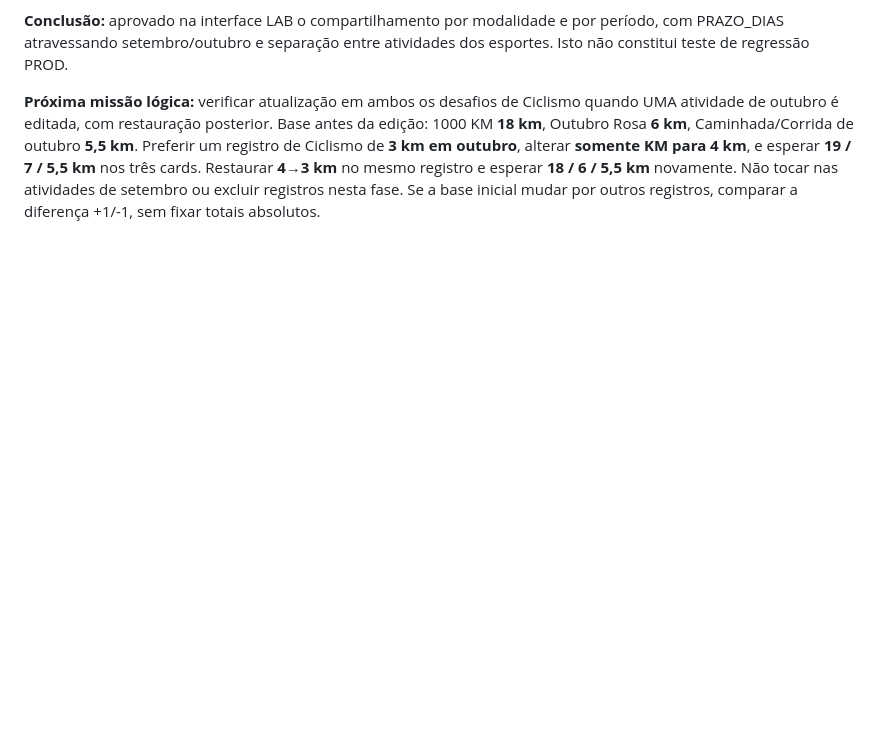
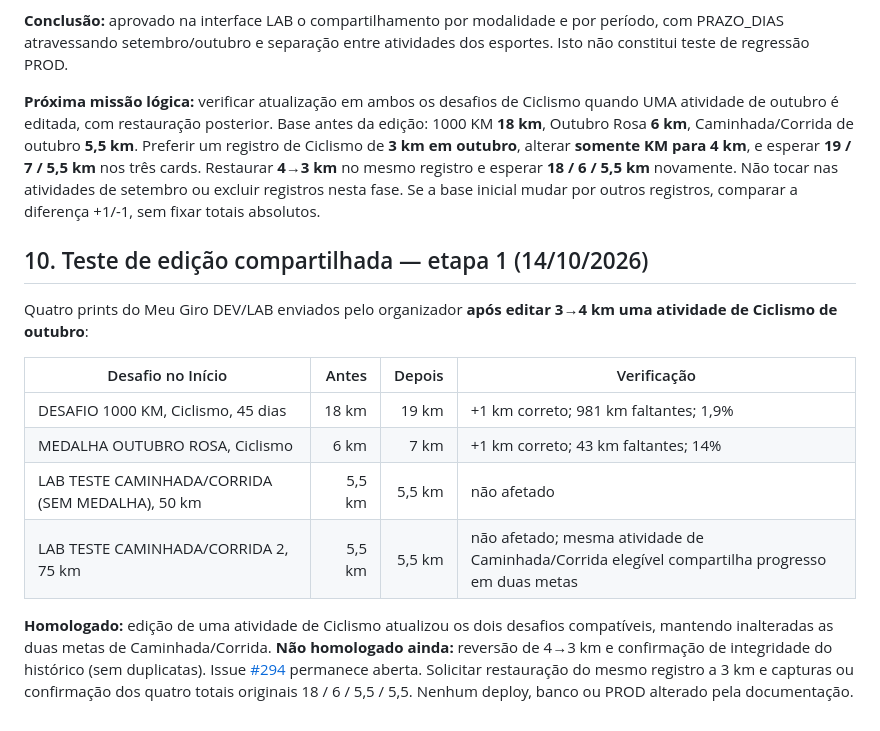
Before and after one commit to gdcdoma-hash/SistemaMeuGiroUnificado, a Markdown page: docs/ESTADO_ATUAL_2026-10-14.md, the part around the change. Rendered like a GitHub page; blank space fills up the shorter version.

Commit message:
docs: registrar teste visual de edição compartilhada em dois desafios (#295)

```diff
--- a/docs/ESTADO_ATUAL_2026-10-14.md
+++ b/docs/ESTADO_ATUAL_2026-10-14.md
@@ -96,3 +96,17 @@
 **Conclusão:** aprovado na interface LAB o compartilhamento por modalidade e por período, com PRAZO_DIAS atravessando setembro/outubro e separação entre atividades dos esportes. Isto não constitui teste de regressão PROD.
 
 **Próxima missão lógica:** verificar atualização em ambos os desafios de Ciclismo quando UMA atividade de outubro é editada, com restauração posterior. Base antes da edição: 1000 KM **18 km**, Outubro Rosa **6 km**, Caminhada/Corrida de outubro **5,5 km**. Preferir um registro de Ciclismo de **3 km em outubro**, alterar **somente KM para 4 km**, e esperar **19 / 7 / 5,5 km** nos três cards. Restaurar **4→3 km** no mesmo registro e esperar **18 / 6 / 5,5 km** novamente. Não tocar nas atividades de setembro ou excluir registros nesta fase. Se a base inicial mudar por outros registros, comparar a diferença +1/-1, sem fixar totais absolutos.
+
+
+## 10. Teste de edição compartilhada — etapa 1 (14/10/2026)
+
+Quatro prints do Meu Giro DEV/LAB enviados pelo organizador **após editar 3→4 km uma atividade de Ciclismo de outubro**:
+
+| Desafio no Início | Antes | Depois | Verificação |
+|---|---:|---:|---|
+| DESAFIO 1000 KM, Ciclismo, 45 dias | 18 km | 19 km | +1 km correto; 981 km faltantes; 1,9% |
+| MEDALHA OUTUBRO ROSA, Ciclismo | 6 km | 7 km | +1 km correto; 43 km faltantes; 14% |
+| LAB TESTE CAMINHADA/CORRIDA (SEM MEDALHA), 50 km | 5,5 km | 5,5 km | não afetado |
+| LAB TESTE CAMINHADA/CORRIDA 2, 75 km | 5,5 km | 5,5 km | não afetado; mesma atividade de Caminhada/Corrida elegível compartilha progresso em duas metas |
+
+**Homologado:** edição de uma atividade de Ciclismo atualizou os dois desafios compatíveis, mantendo inalteradas as duas metas de Caminhada/Corrida. **Não homologado ainda:** reversão de 4→3 km e confirmação de integridade do histórico (sem duplicatas). Issue [#294](https://github.com/gdcdoma-hash/SistemaMeuGiroUnificado/issues/294) permanece aberta. Solicitar restauração do mesmo registro a 3 km e capturas ou confirmação dos quatro totais originais 18 / 6 / 5,5 / 5,5. Nenhum deploy, banco ou PROD alterado pela documentação.
```
